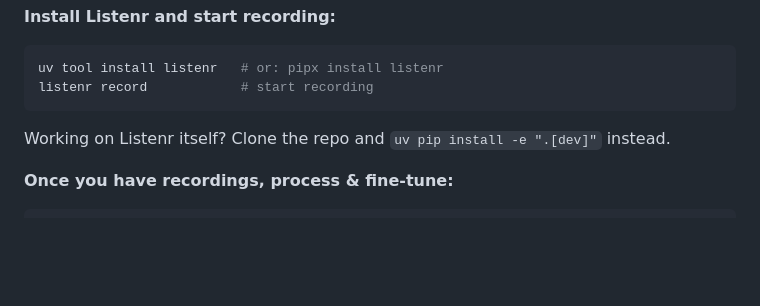
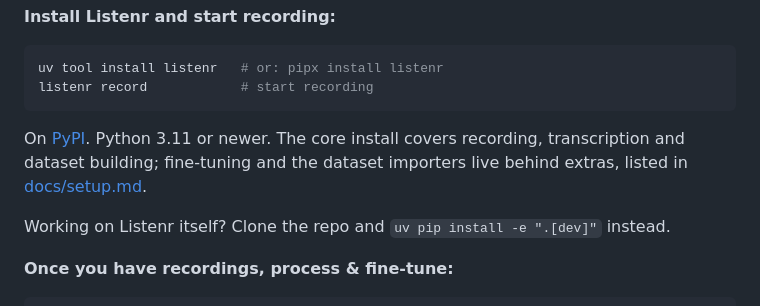
Before and after one commit to Rebreda/listenr, a Markdown page: README.md, the part around one of its changes. GitHub-like rendering; blank space fills up the shorter version.

````diff
--- a/README.md
+++ b/README.md
@@ -57,6 +62,11 @@ lemonade pull gpt-oss-20b-mxfp4-GGUF
 uv tool install listenr   # or: pipx install listenr
 listenr record            # start recording
 ```
+
+On [PyPI](https://pypi.org/project/listenr/). Python 3.11 or newer. The core
+install covers recording, transcription and dataset building; fine-tuning and
+the dataset importers live behind extras, listed in
+[docs/setup.md](https://github.com/Rebreda/listenr/blob/main/docs/setup.md).
 
 Working on Listenr itself? Clone the repo and `uv pip install -e ".[dev]"` instead.
 
````
Also changed, not shown: other parts of README.md (+5 -0 lines).
